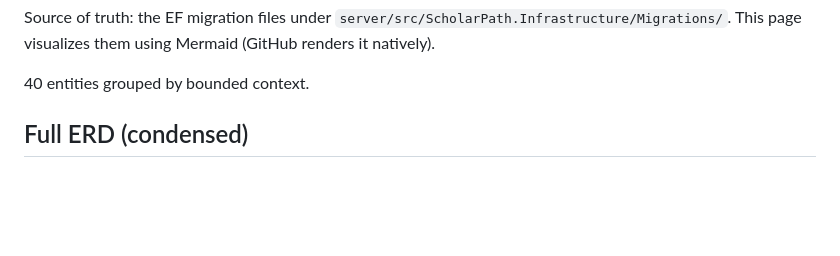
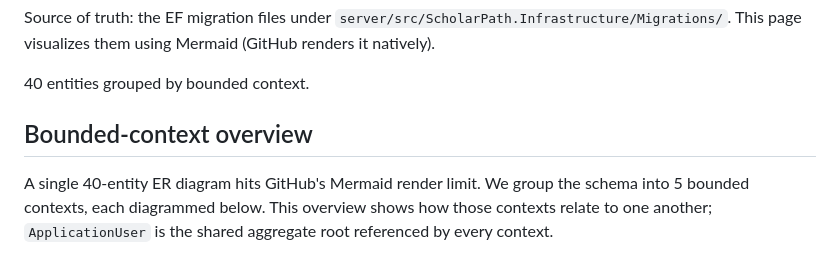
Before and after one commit to ma7moudalysalem/ScholarPath, a Markdown page: docs/ERD.md, the part around one of its changes. GitHub-like rendering; blank space fills up the shorter version.

````diff
--- a/docs/ERD.md
+++ b/docs/ERD.md
@@ -4,6 +4,11 @@ Source of truth: the EF migration files under `server/src/ScholarPath.Infrastruc
 
 40 entities grouped by bounded context.
 
-## Full ERD (condensed)
+## Bounded-context overview
+
+A single 40-entity ER diagram hits GitHub's Mermaid render limit. We group the
+schema into 5 bounded contexts, each diagrammed below. This overview shows how
+those contexts relate to one another; `ApplicationUser` is the shared aggregate
+root referenced by every context.
 
 ```mermaid
````
Also changed, not shown: other parts of docs/ERD.md (+20 -62 lines).
